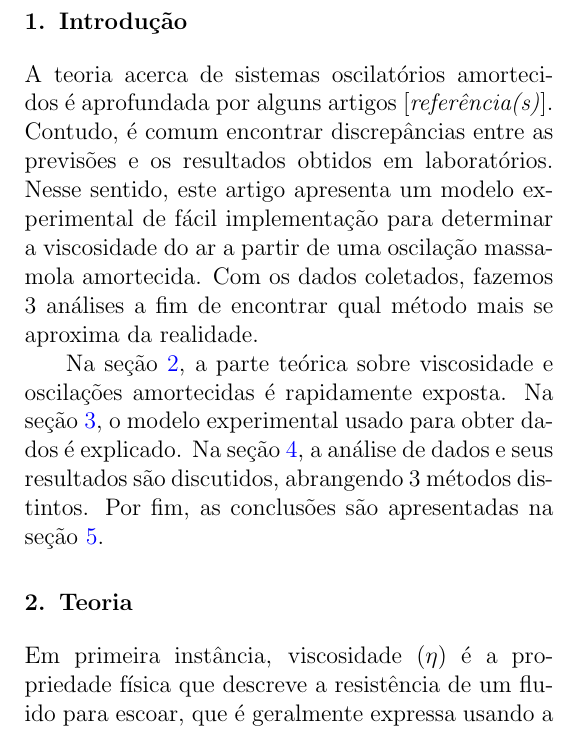
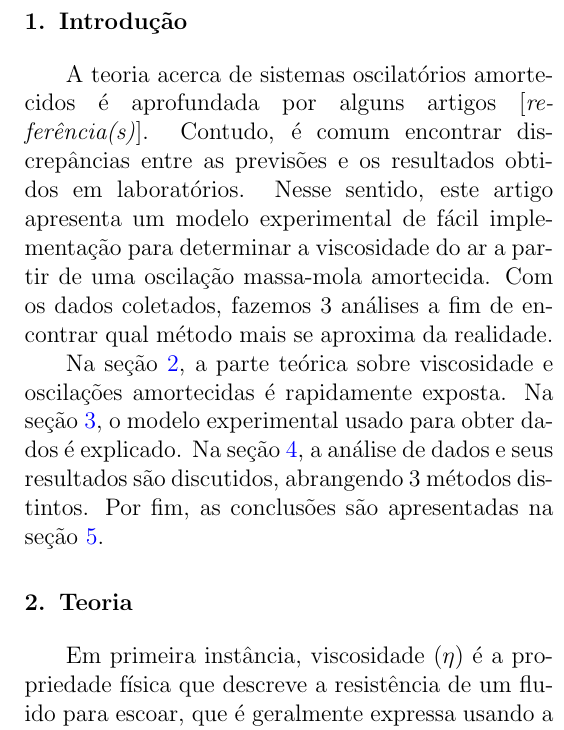
Before and after one commit to hugoalkimim/ViscosidadeDoAr, a LaTeX document (Artigo/ViscosidadeDoAr.tex): part of one column of page 1 of 3, cut so that both start at the same text. Compiled offline with pdfLaTeX.

Commit message:
adiciona indentacao nos primeiros \par

```diff
--- a/Artigo/ViscosidadeDoAr.tex
+++ b/Artigo/ViscosidadeDoAr.tex
@@ -7,6 +7,7 @@
 \usepackage{multicol}
 \usepackage{titlesec}
 \usepackage{hyperref}
+\usepackage{indentfirst}
 
 \pagenumbering{Roman}
 
@@ -37,7 +38,7 @@
 	\begin{multicols}{2}
 		\setlength{\parindent}{4ex}
 		\section{Introdução}
-			A teoria acerca de sistemas oscilatórios amortecidos é aprofundada por alguns artigos [\textit{referência(s)}]. Contudo, é comum encontrar discrepâncias entre as previsões e os resultados obtidos em laboratórios. Nesse sentido, este artigo apresenta um modelo experimental de fácil implementação para determinar a viscosidade do ar a partir de uma oscilação massa-mola amortecida. Com os dados coletados, fazemos 3 análises a fim de encontrar qual método mais se aproxima da realidade.
+			\par A teoria acerca de sistemas oscilatórios amortecidos é aprofundada por alguns artigos [\textit{referência(s)}]. Contudo, é comum encontrar discrepâncias entre as previsões e os resultados obtidos em laboratórios. Nesse sentido, este artigo apresenta um modelo experimental de fácil implementação para determinar a viscosidade do ar a partir de uma oscilação massa-mola amortecida. Com os dados coletados, fazemos 3 análises a fim de encontrar qual método mais se aproxima da realidade.
 			\par Na seção \hyperref[sec:teoria]{\ref{sec:teoria}}, a parte teórica sobre viscosidade e oscilações amortecidas é rapidamente exposta. Na seção \hyperref[sec:experimento]{\ref{sec:experimento}}, o modelo experimental usado para obter dados é explicado. Na seção \hyperref[sec:analise]{\ref{sec:analise}}, a análise de dados e seus resultados são discutidos, abrangendo 3 métodos distintos. Por fim, as conclusões são apresentadas na seção \hyperref[sec:conclusao]{\ref{sec:conclusao}}.
 
 		\section{Teoria}
```
Also changed, not shown: Artigo/ViscosidadeDoAr.pdf, 2 other files.
